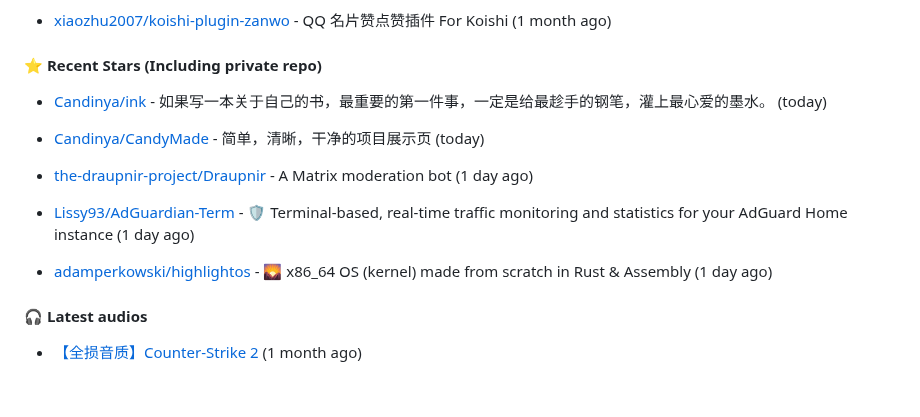
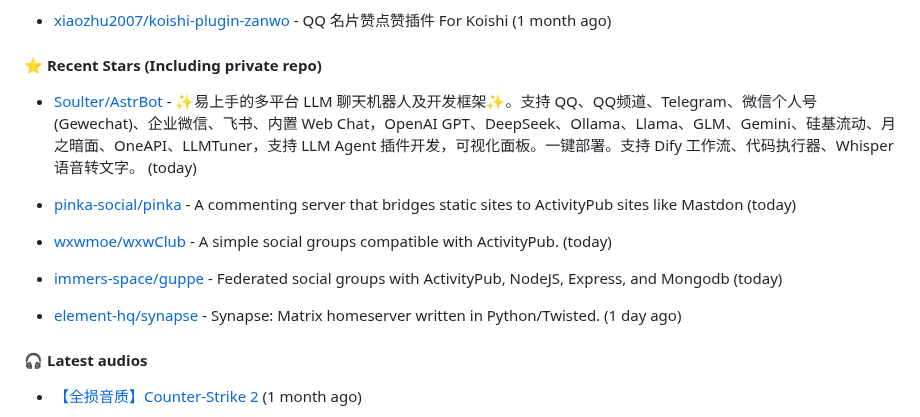
Before and after one commit to xiaozhu2007/xiaozhu2007, a Markdown page: README.md, the part around the change. Rendered like a GitHub page; blank space fills up the shorter version.

Commit message:
docs: Update generated README [skip ci]

```diff
--- a/README.md
+++ b/README.md
@@ -47,15 +47,15 @@ Length: 250 [text/x-plain]
 
 
 
-- [Candinya/ink](https://github.com/Candinya/ink) - 如果写一本关于自己的书，最重要的第一件事，一定是给最趁手的钢笔，灌上最心爱的墨水。 (today)
+- [Soulter/AstrBot](https://github.com/Soulter/AstrBot) - ✨易上手的多平台 LLM 聊天机器人及开发框架✨。支持 QQ、QQ频道、Telegram、微信个人号(Gewechat)、企业微信、飞书、内置 Web Chat，OpenAI GPT、DeepSeek、Ollama、Llama、GLM、Gemini、硅基流动、月之暗面、OneAPI、LLMTuner，支持 LLM Agent 插件开发，可视化面板。一键部署。支持 Dify 工作流、代码执行器、Whisper 语音转文字。 (today)
 
-- [Candinya/CandyMade](https://github.com/Candinya/CandyMade) - 简单，清晰，干净的项目展示页 (today)
+- [pinka-social/pinka](https://github.com/pinka-social/pinka) - A commenting server that bridges static sites to ActivityPub sites like Mastdon (today)
 
-- [the-draupnir-project/Draupnir](https://github.com/the-draupnir-project/Draupnir) - A Matrix moderation bot (1 day ago)
+- [wxwmoe/wxwClub](https://github.com/wxwmoe/wxwClub) - A simple social groups compatible with ActivityPub. (today)
 
-- [Lissy93/AdGuardian-Term](https://github.com/Lissy93/AdGuardian-Term) - 🛡️ Terminal-based, real-time traffic monitoring and statistics for your AdGuard Home instance (1 day ago)
+- [immers-space/guppe](https://github.com/immers-space/guppe) - Federated social groups with ActivityPub, NodeJS, Express, and Mongodb (today)
 
-- [adamperkowski/highlightos](https://github.com/adamperkowski/highlightos) - 🌄 x86_64 OS (kernel) made from scratch in Rust &amp; Assembly (1 day ago)
+- [element-hq/synapse](https://github.com/element-hq/synapse) - Synapse: Matrix homeserver written in Python/Twisted. (1 day ago)
 
 #### 🎧 Latest audios
 
```
